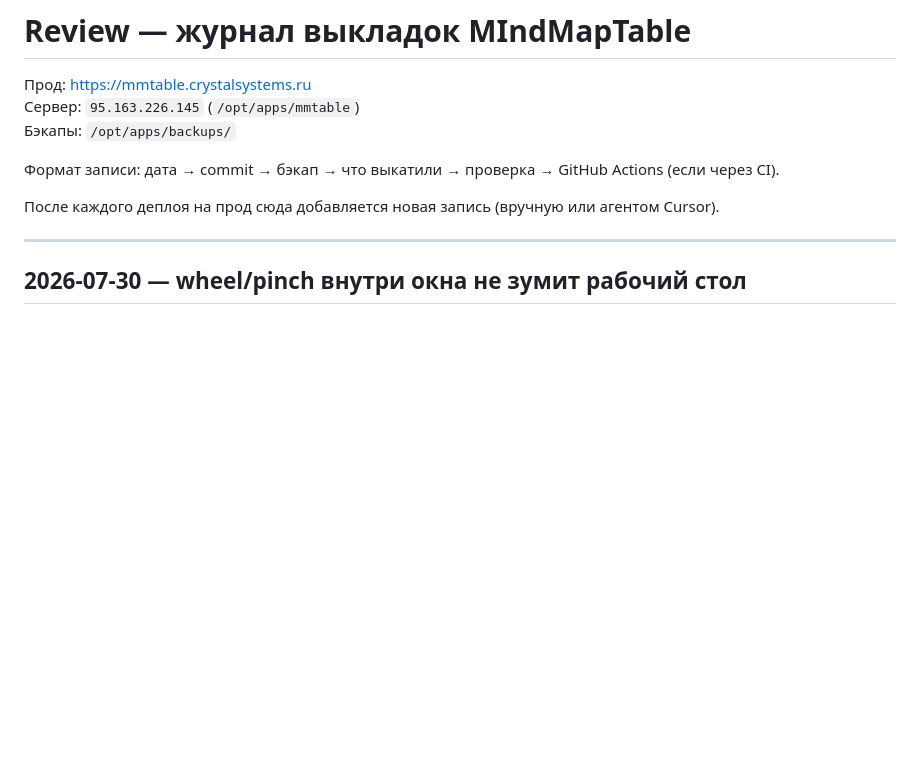
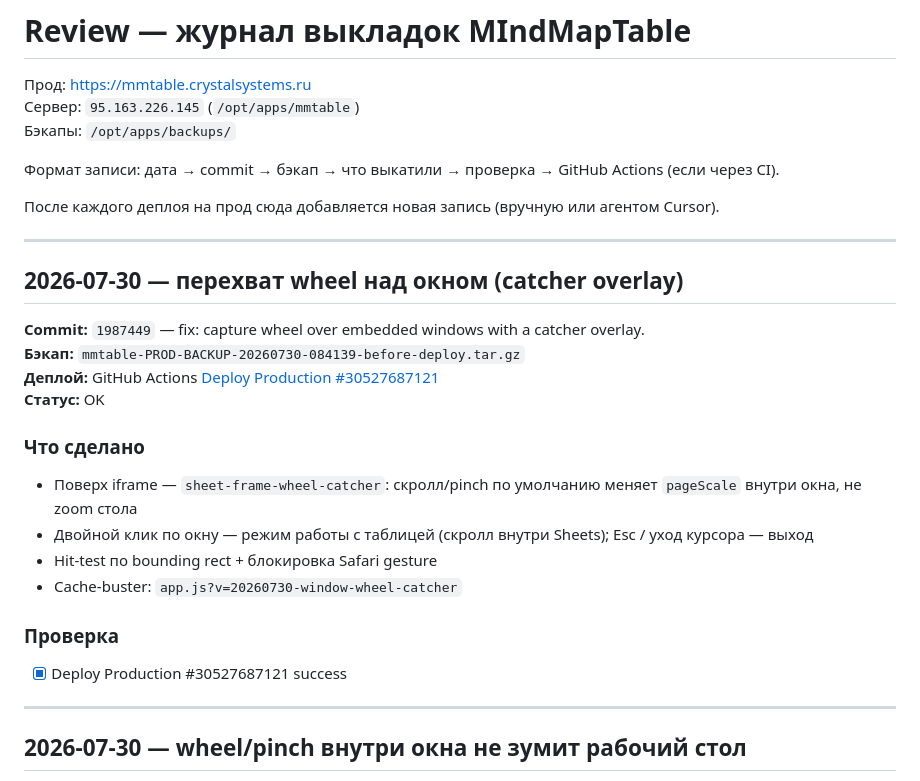
Before and after one commit to skitoand/mmtables, a Markdown page: REVIEW.md, the part around the change. GitHub-like rendering; blank space fills up the shorter version.

Commit message:
docs: record window wheel-catcher production deployment
Co-authored-by: Cursor <cursoragent@cursor.com>

```diff
--- a/REVIEW.md
+++ b/REVIEW.md
@@ -7,6 +7,24 @@
 Формат записи: дата → commit → бэкап → что выкатили → проверка → GitHub Actions (если через CI).
 
 После каждого деплоя на прод сюда добавляется новая запись (вручную или агентом Cursor).
+
+---
+
+## 2026-07-30 — перехват wheel над окном (catcher overlay)
+
+**Commit:** `1987449` — fix: capture wheel over embedded windows with a catcher overlay.
+**Бэкап:** `mmtable-PROD-BACKUP-20260730-084139-before-deploy.tar.gz`
+**Деплой:** GitHub Actions [Deploy Production #30527687121](https://github.com/skitoand/mmtables/actions/runs/30527687121)
+**Статус:** OK
+
+### Что сделано
+- Поверх iframe — `sheet-frame-wheel-catcher`: скролл/pinch по умолчанию меняет `pageScale` внутри окна, не zoom стола
+- Двойной клик по окну — режим работы с таблицей (скролл внутри Sheets); Esc / уход курсора — выход
+- Hit-test по bounding rect + блокировка Safari gesture
+- Cache-buster: `app.js?v=20260730-window-wheel-catcher`
+
+### Проверка
+- [x] Deploy Production #30527687121 success
 
 ---
 
```
